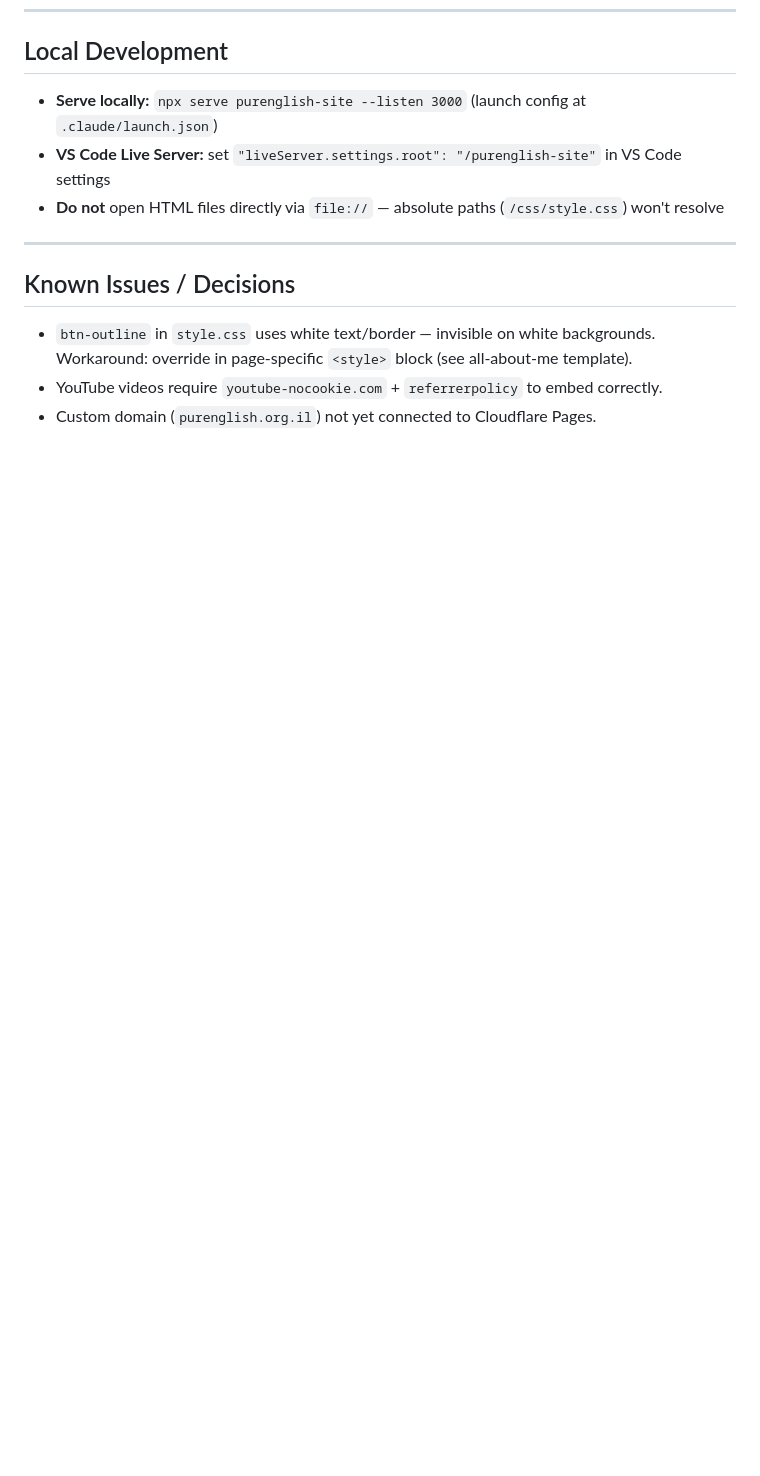
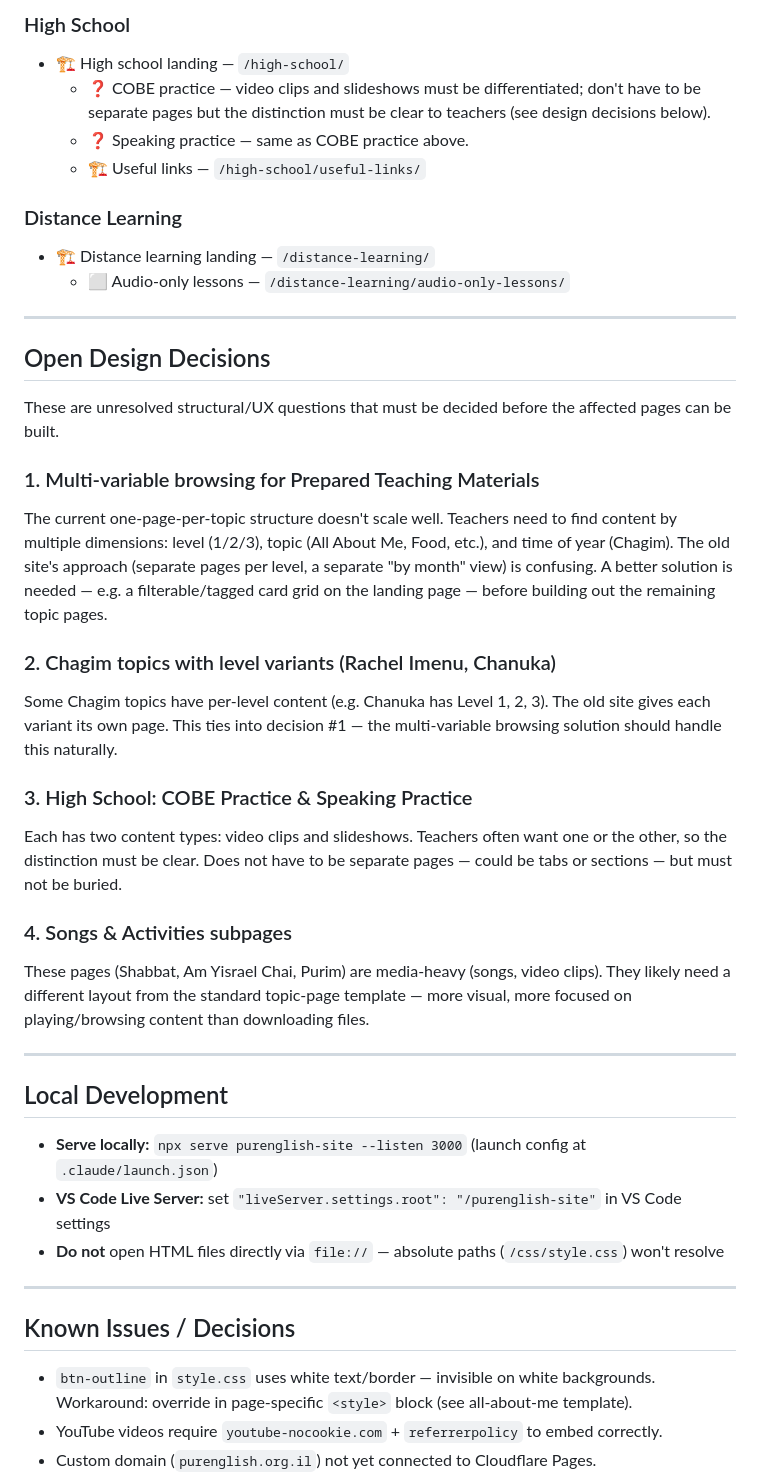
Before and after one commit to MamachEnglishEzra/purenglish-site, a Markdown page: purenglish-site/CLAUDE.md, the part around one of its changes. Rendered like a GitHub page; blank space fills up the shorter version.

Commit message:
Add content roadmap and open design decisions to CLAUDE.md
Co-Authored-By: Claude Sonnet 4.6 <noreply@anthropic.com>

```diff
--- a/purenglish-site/CLAUDE.md
+++ b/purenglish-site/CLAUDE.md
@@ -211,3 +269,33 @@ Open in Drive: `https://drive.google.com/file/d/FILE_ID/view`
+### High School
+- 🏗️ High school landing — `/high-school/`
+  - ❓ COBE practice — video clips and slideshows must be differentiated; don't have to be separate pages but the distinction must be clear to teachers (see design decisions below).
+  - ❓ Speaking practice — same as COBE practice above.
+  - 🏗️ Useful links — `/high-school/useful-links/`
+
+### Distance Learning
+- 🏗️ Distance learning landing — `/distance-learning/`
+  - ⬜ Audio-only lessons — `/distance-learning/audio-only-lessons/`
+
+---
+
+## Open Design Decisions
+
+These are unresolved structural/UX questions that must be decided before the affected pages can be built.
+
+### 1. Multi-variable browsing for Prepared Teaching Materials
+The current one-page-per-topic structure doesn't scale well. Teachers need to find content by multiple dimensions: level (1/2/3), topic (All About Me, Food, etc.), and time of year (Chagim). The old site's approach (separate pages per level, a separate "by month" view) is confusing. A better solution is needed — e.g. a filterable/tagged card grid on the landing page — before building out the remaining topic pages.
+
+### 2. Chagim topics with level variants (Rachel Imenu, Chanuka)
+Some Chagim topics have per-level content (e.g. Chanuka has Level 1, 2, 3). The old site gives each variant its own page. This ties into decision #1 — the multi-variable browsing solution should handle this naturally.
+
+### 3. High School: COBE Practice & Speaking Practice
+Each has two content types: video clips and slideshows. Teachers often want one or the other, so the distinction must be clear. Does not have to be separate pages — could be tabs or sections — but must not be buried.
+
+### 4. Songs & Activities subpages
+These pages (Shabbat, Am Yisrael Chai, Purim) are media-heavy (songs, video clips). They likely need a different layout from the standard topic-page template — more visual, more focused on playing/browsing content than downloading files.
+
+---
+
 ## Local Development
 
 - **Serve locally:** `npx serve purenglish-site --listen 3000` (launch config at `.claude/launch.json`)
```
Also changed, not shown: other parts of purenglish-site/CLAUDE.md (+58 -0 lines).
